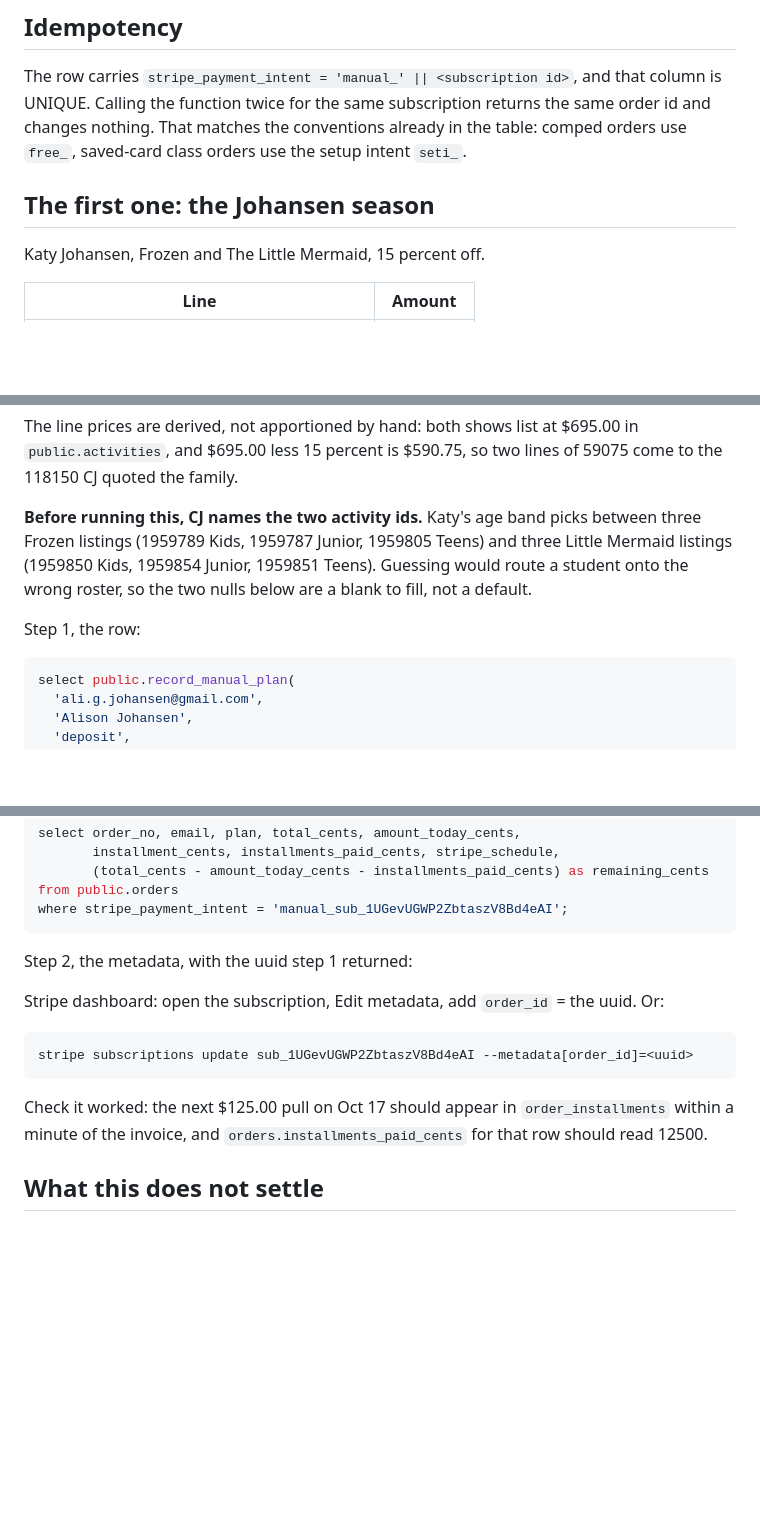
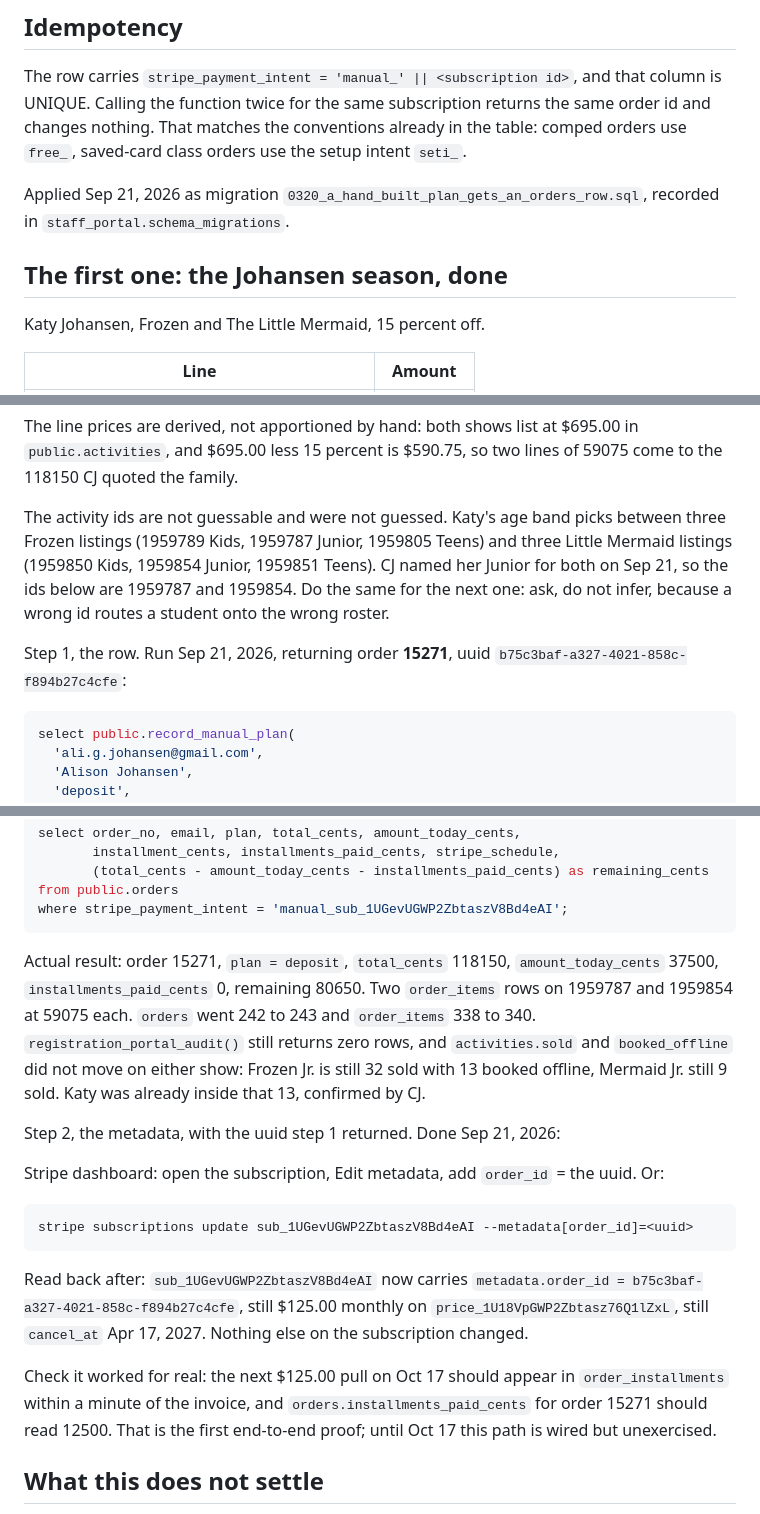
Before and after one commit to anthonycmn/novapawebsite, a Markdown page: docs/MANUAL-PLANS.md, 3 parts joined by grey strips. GitHub-like rendering; blank space fills up the shorter version.

Commit message:
Manual plans: record what the first run actually did
0320_a_hand_built_plan_gets_an_orders_row.sql is applied and recorded in
staff_portal.schema_migrations. The Johansen season went through it on
CJ's go.

Order 15271, uuid b75c3baf-a327-4021-858c-f894b27c4cfe, plan deposit,
total 118150, paid 37500, remaining 80650, which is the $806.50 that was
outside the book. Two order_items on 1959787 and 1959854 at 59075 each.
orders 242 to 243, order_items 338 to 340.

Seat counts did not move, which is the point of the function: Frozen Jr.
is still 32 sold with 13 booked offline and Mermaid Jr. still 9 sold. CJ
confirmed Katy was already inside that 13. registration_portal_audit()
still returns zero rows.

sub_1UGevUGWP2ZbtaszV8Bd4eAI now carries metadata.order_id, so the Oct 17
pull has somewhere to land. Still $125.00 monthly, still ending Apr 17,
2027; nothing else on the subscription changed.

The activity ids were asked for, not inferred. Katy's age band picks
between three Frozen and three Mermaid listings and a wrong id puts a
student on the wrong roster, so the doc now tells the next person to ask.

Still unexercised until Oct 17: that is when order_installments gets its
first row from this path and installments_paid_cents should read 12500.

npm run check: all checks passed.

Co-Authored-By: Claude Opus 5 <noreply@anthropic.com>
Claude-Session: https://claude.ai/code/session_015rXCMPoiUTiCfstH9vdnh4

````diff
--- a/docs/MANUAL-PLANS.md
+++ b/docs/MANUAL-PLANS.md
@@ -56,7 +56,11 @@ returns the same order id and changes nothing. That matches the conventions
 already in the table: comped orders use `free_`, saved-card class orders use
 the setup intent `seti_`.
 
-## The first one: the Johansen season
+Applied Sep 21, 2026 as migration
+`0320_a_hand_built_plan_gets_an_orders_row.sql`, recorded in
+`staff_portal.schema_migrations`.
+
+## The first one: the Johansen season, done
 
 Katy Johansen, Frozen and The Little Mermaid, 15 percent off.
 
@@ -75,13 +79,15 @@ The line prices are derived, not apportioned by hand: both shows list at
 $695.00 in `public.activities`, and $695.00 less 15 percent is $590.75, so
 two lines of 59075 come to the 118150 CJ quoted the family.
 
-**Before running this, CJ names the two activity ids.** Katy's age band picks
+The activity ids are not guessable and were not guessed. Katy's age band picks
 between three Frozen listings (1959789 Kids, 1959787 Junior, 1959805 Teens)
 and three Little Mermaid listings (1959850 Kids, 1959854 Junior, 1959851
-Teens). Guessing would route a student onto the wrong roster, so the two
-nulls below are a blank to fill, not a default.
+Teens). CJ named her Junior for both on Sep 21, so the ids below are 1959787
+and 1959854. Do the same for the next one: ask, do not infer, because a wrong
+id routes a student onto the wrong roster.
 
-Step 1, the row:
+Step 1, the row. Run Sep 21, 2026, returning order **15271**, uuid
+`b75c3baf-a327-4021-858c-f894b27c4cfe`:
 
 ```sql
 select public.record_manual_plan(
@@ -112,7 +118,15 @@ from public.orders
 where stripe_payment_intent = 'manual_sub_1UGevUGWP2ZbtaszV8Bd4eAI';
 ```
 
-Step 2, the metadata, with the uuid step 1 returned:
+Actual result: order 15271, `plan = deposit`, `total_cents` 118150,
+`amount_today_cents` 37500, `installments_paid_cents` 0, remaining 80650. Two
+`order_items` rows on 1959787 and 1959854 at 59075 each. `orders` went 242 to
+243 and `order_items` 338 to 340. `registration_portal_audit()` still returns
+zero rows, and `activities.sold` and `booked_offline` did not move on either
+show: Frozen Jr. is still 32 sold with 13 booked offline, Mermaid Jr. still 9
+sold. Katy was already inside that 13, confirmed by CJ.
+
+Step 2, the metadata, with the uuid step 1 returned. Done Sep 21, 2026:
 
 Stripe dashboard: open the subscription, Edit metadata, add `order_id` =
 the uuid. Or:
@@ -121,9 +135,15 @@ the uuid. Or:
 stripe subscriptions update sub_1UGevUGWP2ZbtaszV8Bd4eAI --metadata[order_id]=<uuid>
 ```
 
-Check it worked: the next $125.00 pull on Oct 17 should appear in
+Read back after: `sub_1UGevUGWP2ZbtaszV8Bd4eAI` now carries
+`metadata.order_id = b75c3baf-a327-4021-858c-f894b27c4cfe`, still $125.00
+monthly on `price_1U18VpGWP2Zbtasz76Q1lZxL`, still `cancel_at` Apr 17, 2027.
+Nothing else on the subscription changed.
+
+Check it worked for real: the next $125.00 pull on Oct 17 should appear in
 `order_installments` within a minute of the invoice, and
-`orders.installments_paid_cents` for that row should read 12500.
+`orders.installments_paid_cents` for order 15271 should read 12500. That is
+the first end-to-end proof; until Oct 17 this path is wired but unexercised.
 
 ## What this does not settle
 
````
